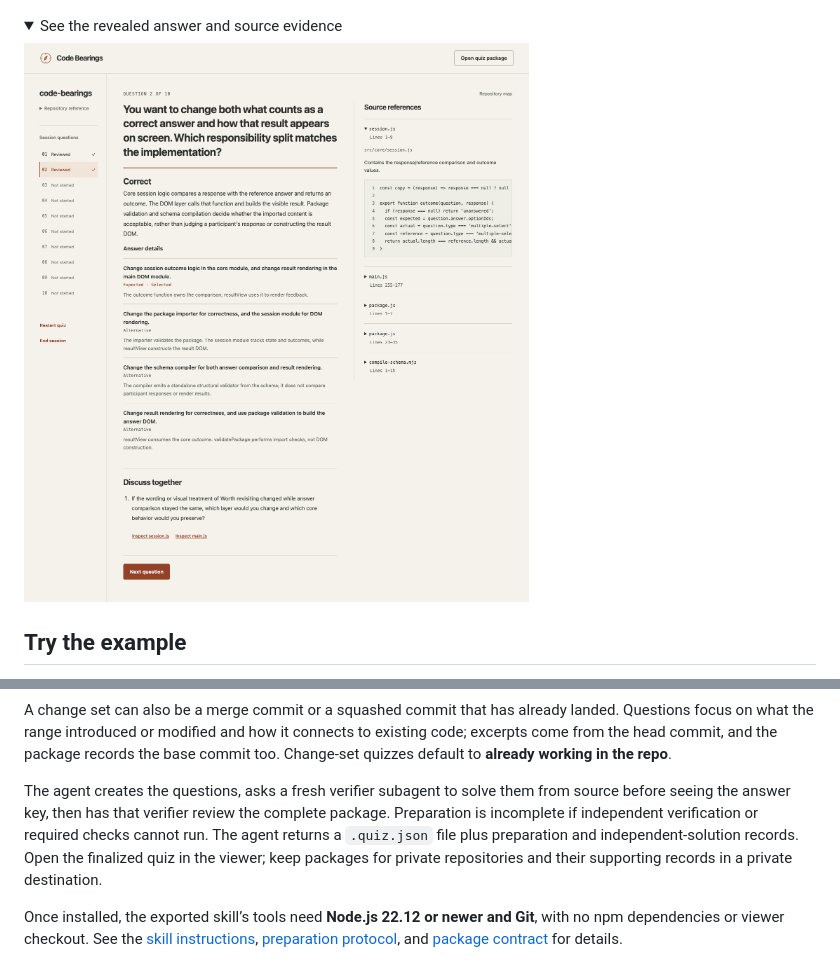
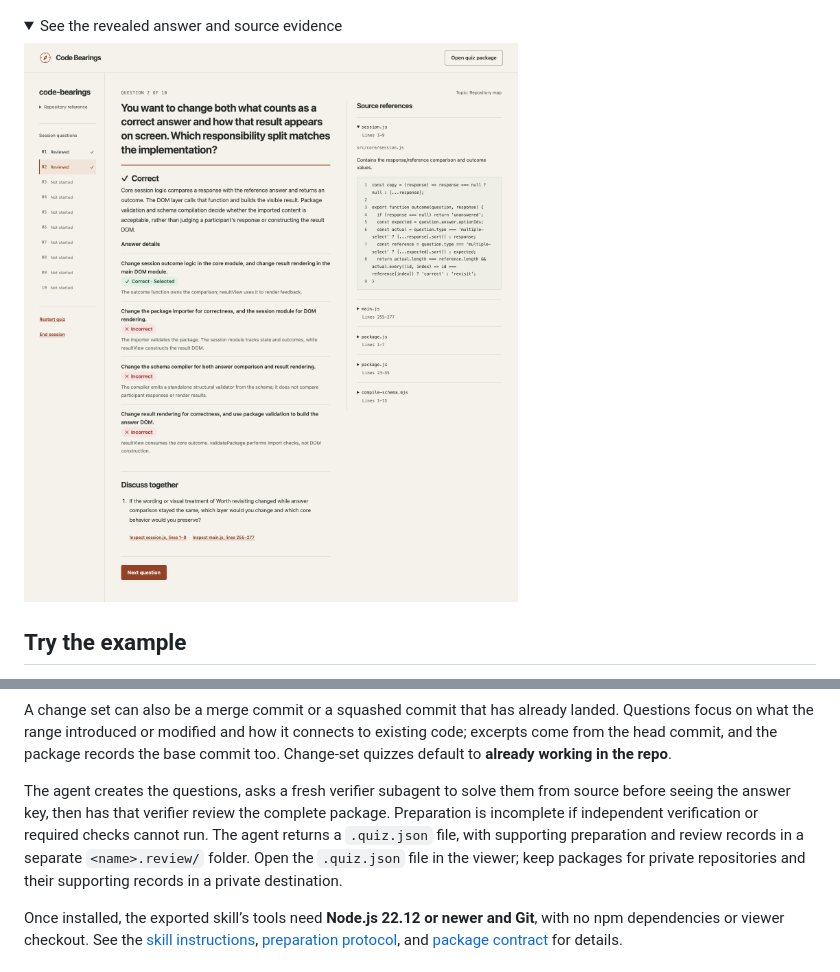
Before and after one commit to michael-wr1/code-bearings, a Markdown page: README.md, 2 parts joined by grey strips. GitHub-like rendering; pictures changed too: assets/screenshots/revealed-answer.png; folded sections open.

Commit message:
Improve quiz feedback, source readability, and preparation output

```diff
--- a/README.md
+++ b/README.md
@@ -86,7 +86,7 @@ Save it to ~/quizzes/.
 
 A change set can also be a merge commit or a squashed commit that has already landed. Questions focus on what the range introduced or modified and how it connects to existing code; excerpts come from the head commit, and the package records the base commit too. Change-set quizzes default to **already working in the repo**.
 
-The agent creates the questions, asks a fresh verifier subagent to solve them from source before seeing the answer key, then has that verifier review the complete package. Preparation is incomplete if independent verification or required checks cannot run. The agent returns a `.quiz.json` file plus preparation and independent-solution records. Open the finalized quiz in the viewer; keep packages for private repositories and their supporting records in a private destination.
+The agent creates the questions, asks a fresh verifier subagent to solve them from source before seeing the answer key, then has that verifier review the complete package. Preparation is incomplete if independent verification or required checks cannot run. The agent returns a `.quiz.json` file, with supporting preparation and review records in a separate `<name>.review/` folder. Open the `.quiz.json` file in the viewer; keep packages for private repositories and their supporting records in a private destination.
 
 Once installed, the exported skill’s tools need **Node.js 22.12 or newer and Git**, with no npm dependencies or viewer checkout. See the [skill instructions](skills/code-bearings-quiz/SKILL.md), [preparation protocol](skills/code-bearings-quiz/references/preparation.md), and [package contract](skills/code-bearings-quiz/references/package-contract.md) for details.
 
```
Also changed, not shown: skills/code-bearings-quiz/SKILL.md (+2 -0 lines), assets/screenshots/question.png, 5 other files.
